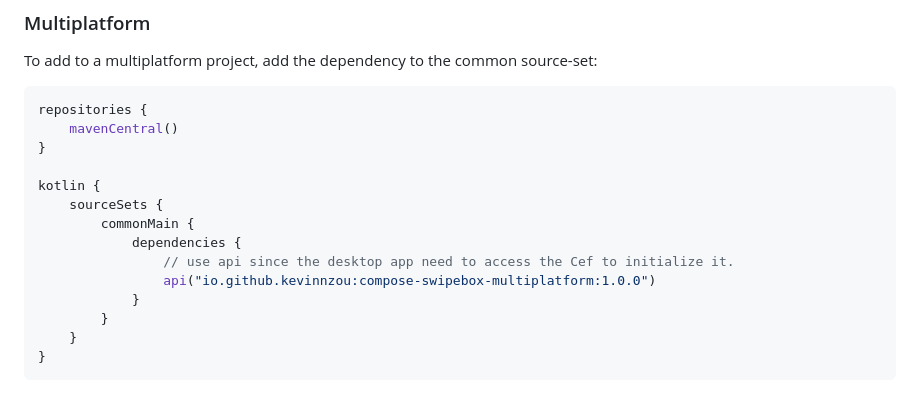
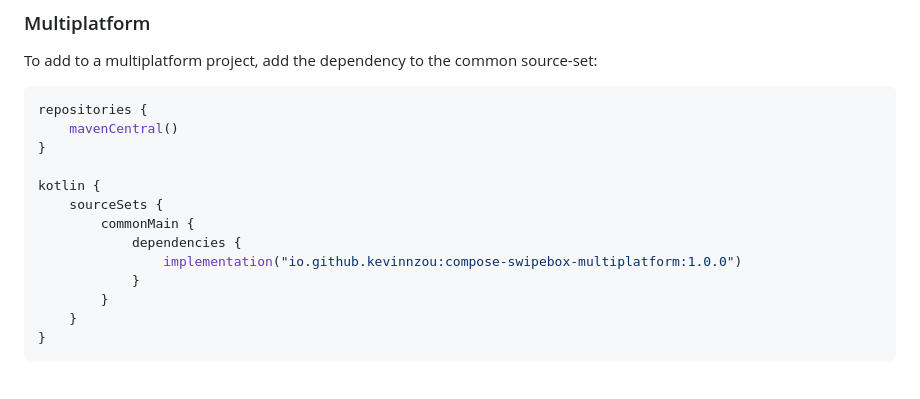
Before and after one commit to KevinnZou/compose-swipebox-multiplatform, a Markdown page: README.md, the part around the change. GitHub-like rendering.

```diff
--- a/README.md
+++ b/README.md
@@ -213,8 +213,7 @@ kotlin {
     sourceSets {
         commonMain {
             dependencies {
-                // use api since the desktop app need to access the Cef to initialize it.
-                api("io.github.kevinnzou:compose-swipebox-multiplatform:1.0.0")
+                implementation("io.github.kevinnzou:compose-swipebox-multiplatform:1.0.0")
             }
         }
     }
```
